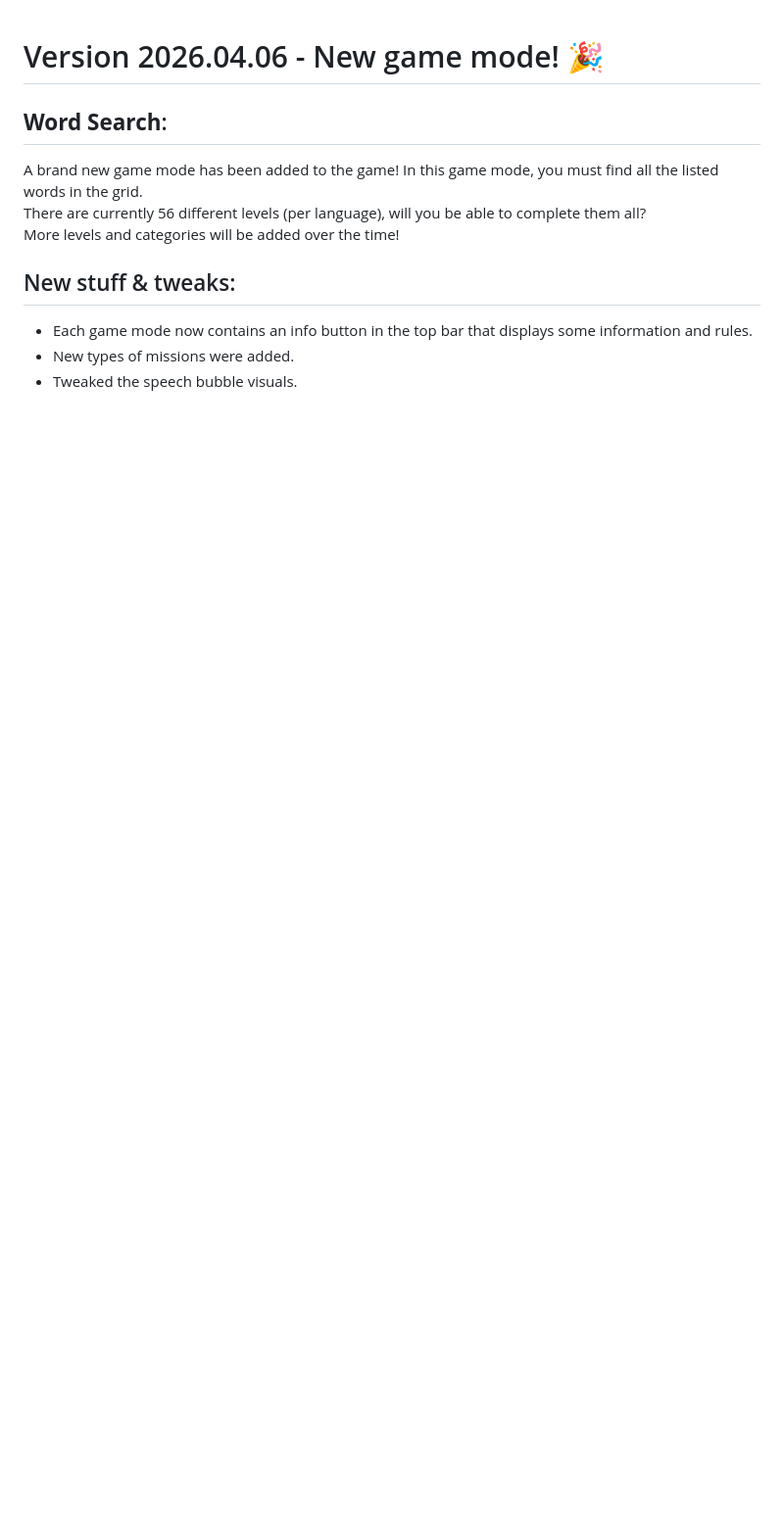
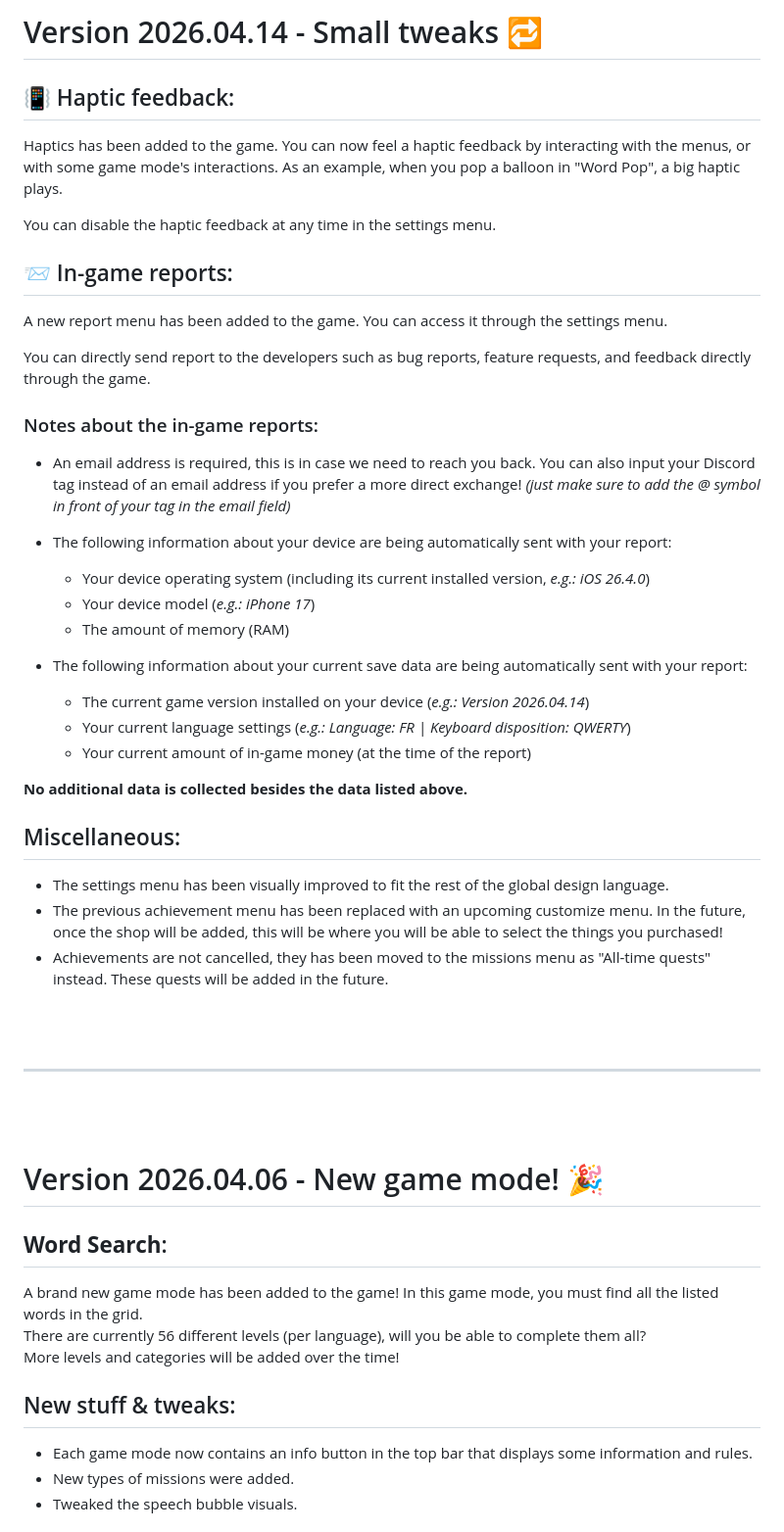
Before and after one commit to minicastor/minicastor.github.io, a Markdown page: assets/localized-pages/news-en.md, the part around the change. Shown at 98% size. Rendered like a GitHub page; blank space fills up the shorter version.

```diff
--- a/assets/localized-pages/news-en.md
+++ b/assets/localized-pages/news-en.md
@@ -1,3 +1,45 @@
+# Version 2026.04.14 - Small tweaks 🔁
+
+## 📳  Haptic feedback:
+Haptics has been added to the game. You can now feel a haptic feedback by interacting with the menus, or with some game mode's interactions. As an example, when you pop a balloon in "Word Pop", a big haptic plays.
+
+You can disable the haptic feedback at any time in the settings menu.
+
+## 📨 In-game reports:
+A new report menu has been added to the game. You can access it through the settings menu.
+
+You can directly send report to the developers such as bug reports, feature requests, and feedback directly through the game.
+
+### Notes about the in-game reports:
+
+- An email address is required, this is in case we need to reach you back. You can also input your Discord tag instead of an email address if you prefer a more direct exchange! *(just make sure to add the @ symbol in front of your tag in the email field)*
+
+- The following information about your device are being automatically sent with your report:
+  - Your device operating system (including its current installed version, *e.g.: iOS 26.4.0*)
+  - Your device model (*e.g.: iPhone 17*)
+  - The amount of memory (RAM)
+
+- The following information about your current save data are being automatically sent with your report:
+  - The current game version installed on your device (*e.g.: Version 2026.04.14*)
+  - Your current language settings (*e.g.: Language: FR | Keyboard disposition: QWERTY*)
+  - Your current amount of in-game money (at the time of the report)
+
+**No additional data is collected besides the data listed above.**
+
+## Miscellaneous:
+
+- The settings menu has been visually improved to fit the rest of the global design language.
+- The previous achievement menu has been replaced with an upcoming customize menu. In the future, once the shop will be added, this will be where you will be able to select the things you purchased!
+- Achievements are not cancelled, they has been moved to the missions menu as "All-time quests" instead. These quests will be added in the future.
+
+<br>
+<br>
+
+---
+
+<br>
+<br>
+
 # Version 2026.04.06 - New game mode! 🎉
 
 ## **Word Search**:
```
Also changed, not shown: assets/localized-pages/news-fr.md (+59 -17 lines).
